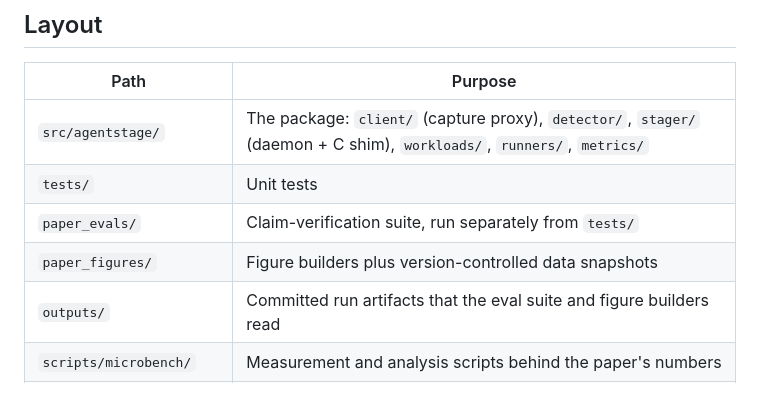
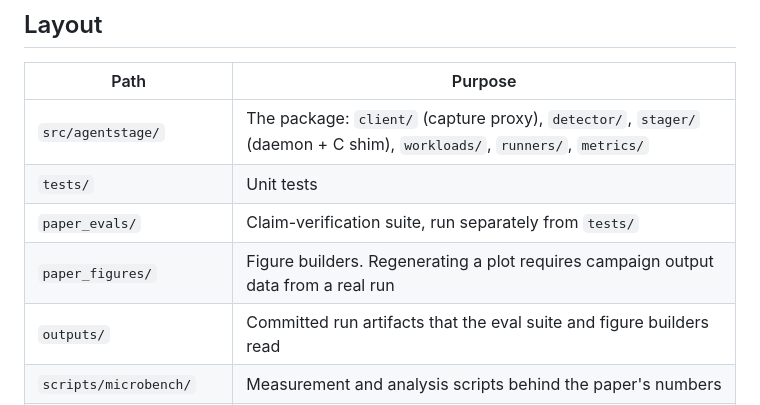
Before and after one commit to izzet/agentstage, a Markdown page: README.md, the part around the change. Rendered like a GitHub page.

```diff
--- a/README.md
+++ b/README.md
@@ -38,7 +38,7 @@ Use [`CITATION.cff`](CITATION.cff) to cite this work.
 | `src/agentstage/` | The package: `client/` (capture proxy), `detector/`, `stager/` (daemon + C shim), `workloads/`, `runners/`, `metrics/` |
 | `tests/` | Unit tests |
 | `paper_evals/` | Claim-verification suite, run separately from `tests/` |
-| `paper_figures/` | Figure builders plus version-controlled data snapshots |
+| `paper_figures/` | Figure builders. Regenerating a plot requires campaign output data from a real run |
 | `outputs/` | Committed run artifacts that the eval suite and figure builders read |
 | `scripts/microbench/` | Measurement and analysis scripts behind the paper's numbers |
 | `scripts/BENCH_TIERS.md` | Storage-tier bandwidth measurements (paper §IV.A) |
```
Also changed, not shown: paper_figures/README.md (+3 -1 lines).
